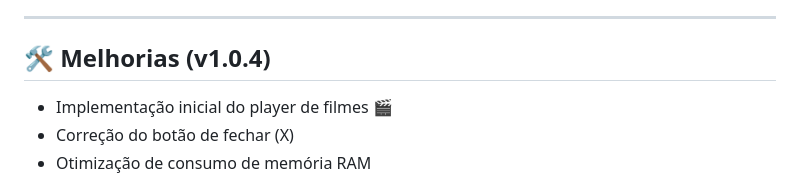
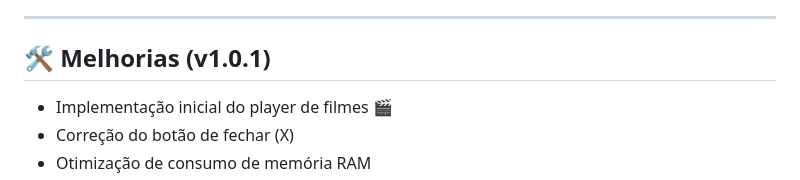
Before and after one commit to Taldook/StreamHub, a Markdown page: README.md, the part around the change. GitHub-like rendering.

Commit message:
Update version number to v1.0.1 in README

```diff
--- a/README.md
+++ b/README.md
@@ -91,7 +91,7 @@ O StreamHub está implementando um **player próprio de vídeos**, pensado para
 
 ---
 
-## 🛠️ Melhorias (v1.0.4)
+## 🛠️ Melhorias (v1.0.1)
 
 - Implementação inicial do player de filmes 🎬
 - Correção do botão de fechar (X)
```
